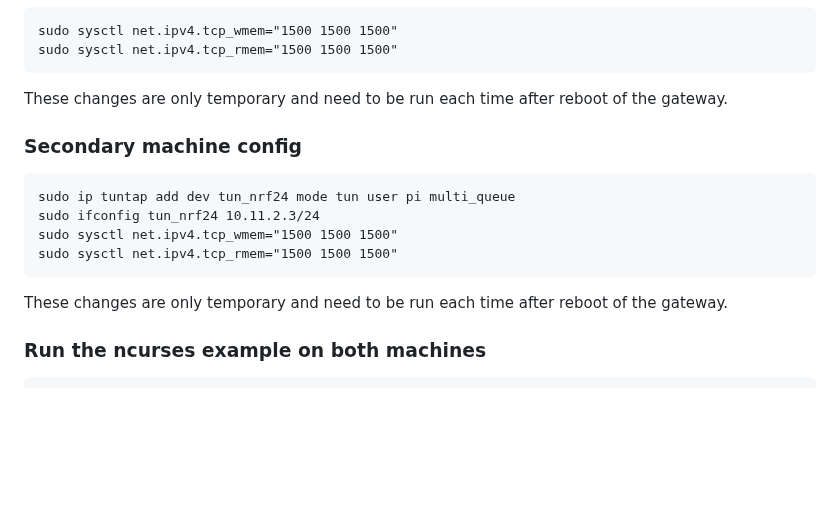
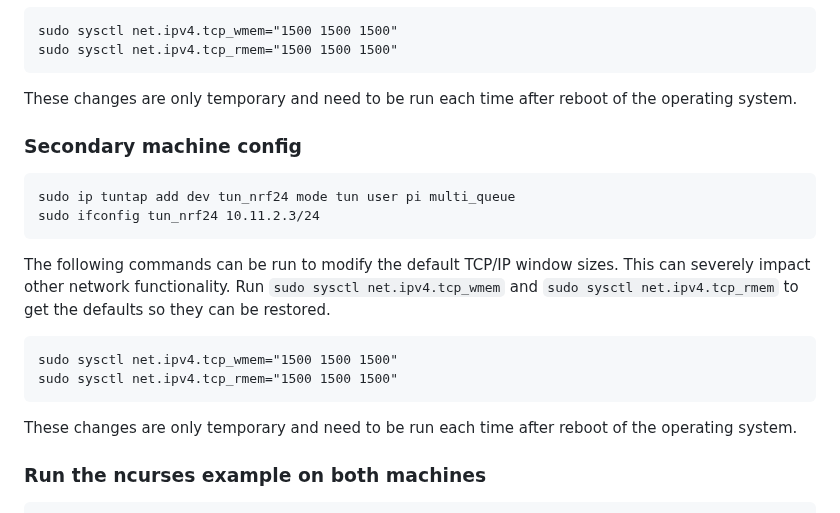
Before and after one commit to nRF24/RF24Gateway, a Markdown page: docs/rpi_tcpip_link.md, the part around the change. Drawn GitHub-style; blank space fills up the shorter version.

Commit message:
Docs: Clarify comments

````diff
--- a/docs/rpi_tcpip_link.md
+++ b/docs/rpi_tcpip_link.md
@@ -92,17 +92,24 @@ restored.
 sudo sysctl net.ipv4.tcp_wmem="1500 1500 1500"
 sudo sysctl net.ipv4.tcp_rmem="1500 1500 1500"
 ```
-These changes are only temporary and need to be run each time after reboot of the gateway.
+These changes are only temporary and need to be run each time after reboot of the operating system.
 
 ### Secondary machine config
 
 ```text
 sudo ip tuntap add dev tun_nrf24 mode tun user pi multi_queue
 sudo ifconfig tun_nrf24 10.11.2.3/24
+```
+
+The following commands can be run to modify the default TCP/IP window sizes. This can severely impact other network
+functionality. Run `sudo sysctl net.ipv4.tcp_wmem` and `sudo sysctl net.ipv4.tcp_rmem` to get the defaults so they can be
+restored.
+
+```
 sudo sysctl net.ipv4.tcp_wmem="1500 1500 1500"
 sudo sysctl net.ipv4.tcp_rmem="1500 1500 1500"
 ```
-These changes are only temporary and need to be run each time after reboot of the gateway.
+These changes are only temporary and need to be run each time after reboot of the operating system.
 
 ### Run the ncurses example on both machines
 
````
Also changed, not shown: docs/main_page.md (+1 -1 lines).
